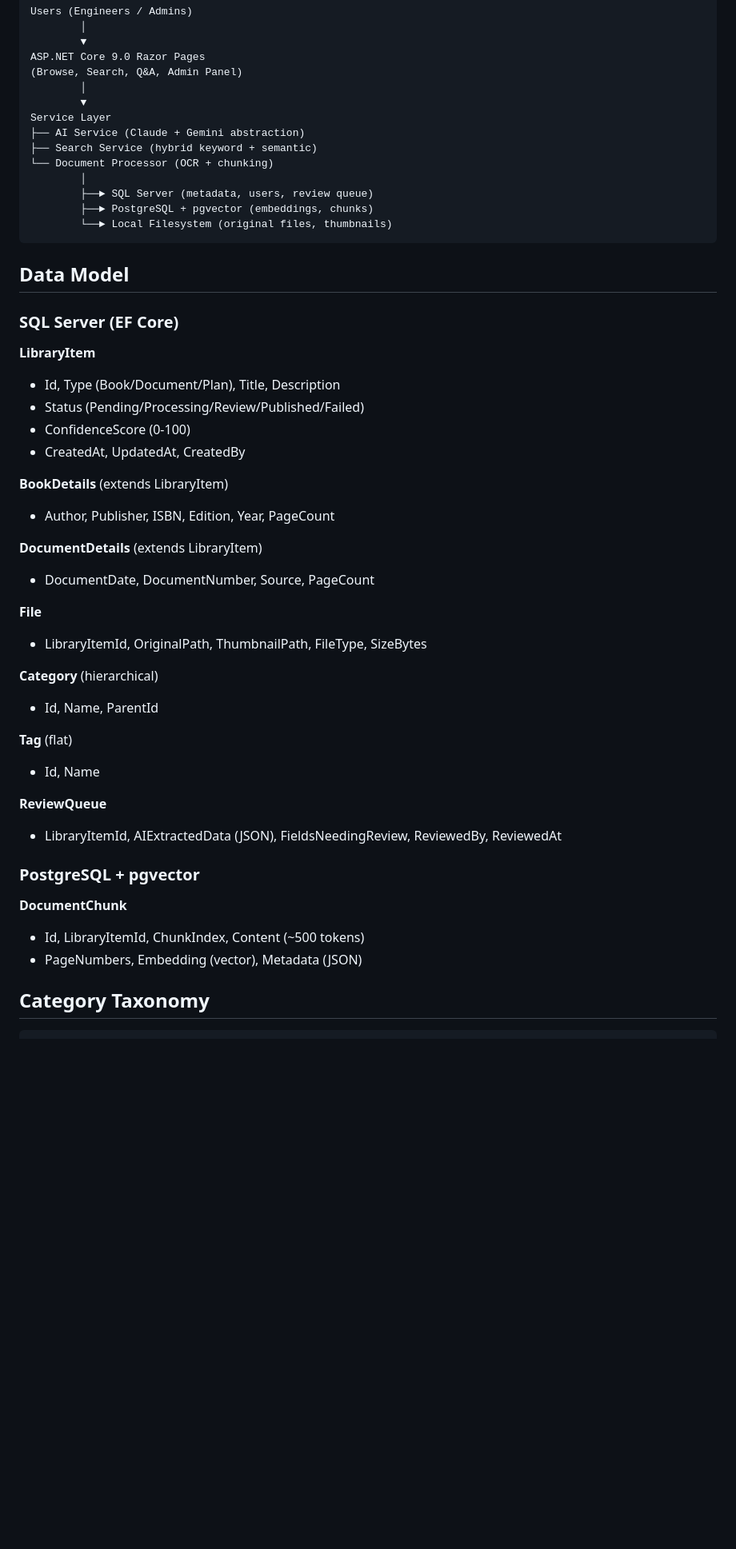
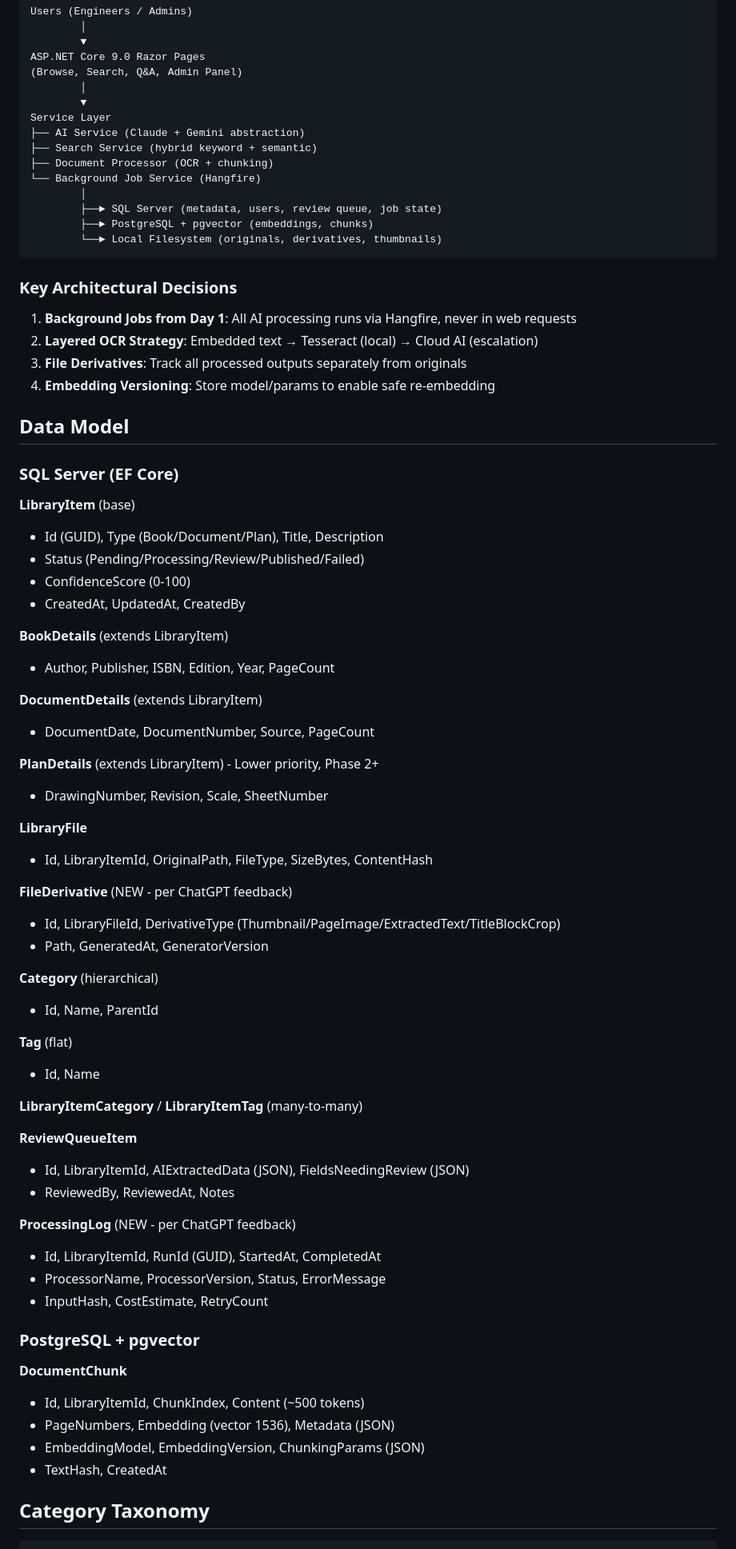
Before and after one commit to Symcrapico/BriansLegacyV2, a Markdown page: docs/plans/2026-01-18-brianslegacy-design.md, the part around one of its changes. Shown at 80% size. GitHub-like rendering; blank space fills up the shorter version.

````diff
--- a/docs/plans/2026-01-18-brianslegacy-design.md
+++ b/docs/plans/2026-01-18-brianslegacy-design.md
@@ -26,19 +28,27 @@ ASP.NET Core 9.0 Razor Pages
 Service Layer
 ├── AI Service (Claude + Gemini abstraction)
 ├── Search Service (hybrid keyword + semantic)
-└── Document Processor (OCR + chunking)
+├── Document Processor (OCR + chunking)
+└── Background Job Service (Hangfire)
         │
-        ├──► SQL Server (metadata, users, review queue)
+        ├──► SQL Server (metadata, users, review queue, job state)
         ├──► PostgreSQL + pgvector (embeddings, chunks)
-        └──► Local Filesystem (original files, thumbnails)
+        └──► Local Filesystem (originals, derivatives, thumbnails)
 ```
+
+### Key Architectural Decisions
+
+1. **Background Jobs from Day 1**: All AI processing runs via Hangfire, never in web requests
+2. **Layered OCR Strategy**: Embedded text → Tesseract (local) → Cloud AI (escalation)
+3. **File Derivatives**: Track all processed outputs separately from originals
+4. **Embedding Versioning**: Store model/params to enable safe re-embedding
 
 ## Data Model
 
 ### SQL Server (EF Core)
 
-**LibraryItem**
-- Id, Type (Book/Document/Plan), Title, Description
+**LibraryItem** (base)
+- Id (GUID), Type (Book/Document/Plan), Title, Description
 - Status (Pending/Processing/Review/Published/Failed)
 - ConfidenceScore (0-100)
 - CreatedAt, UpdatedAt, CreatedBy
@@ -49,8 +59,15 @@ Service Layer
 **DocumentDetails** (extends LibraryItem)
 - DocumentDate, DocumentNumber, Source, PageCount
 
-**File**
-- LibraryItemId, OriginalPath, ThumbnailPath, FileType, SizeBytes
+**PlanDetails** (extends LibraryItem) - Lower priority, Phase 2+
+- DrawingNumber, Revision, Scale, SheetNumber
+
+**LibraryFile**
+- Id, LibraryItemId, OriginalPath, FileType, SizeBytes, ContentHash
+
+**FileDerivative** (NEW - per ChatGPT feedback)
+- Id, LibraryFileId, DerivativeType (Thumbnail/PageImage/ExtractedText/TitleBlockCrop)
+- Path, GeneratedAt, GeneratorVersion
 
 **Category** (hierarchical)
 - Id, Name, ParentId
@@ -58,14 +75,24 @@ Service Layer
 **Tag** (flat)
 - Id, Name
 
-**ReviewQueue**
-- LibraryItemId, AIExtractedData (JSON), FieldsNeedingReview, ReviewedBy, ReviewedAt
+**LibraryItemCategory** / **LibraryItemTag** (many-to-many)
+
+**ReviewQueueItem**
+- Id, LibraryItemId, AIExtractedData (JSON), FieldsNeedingReview (JSON)
+- ReviewedBy, ReviewedAt, Notes
+
+**ProcessingLog** (NEW - per ChatGPT feedback)
+- Id, LibraryItemId, RunId (GUID), StartedAt, CompletedAt
+- ProcessorName, ProcessorVersion, Status, ErrorMessage
+- InputHash, CostEstimate, RetryCount
 
 ### PostgreSQL + pgvector
 
 **DocumentChunk**
 - Id, LibraryItemId, ChunkIndex, Content (~500 tokens)
-- PageNumbers, Embedding (vector), Metadata (JSON)
+- PageNumbers, Embedding (vector 1536), Metadata (JSON)
+- EmbeddingModel, EmbeddingVersion, ChunkingParams (JSON)
+- TextHash, CreatedAt
 
 ## Category Taxonomy
 
````
Also changed, not shown: other parts of docs/plans/2026-01-18-brianslegacy-design.md (+125 -42 lines).
